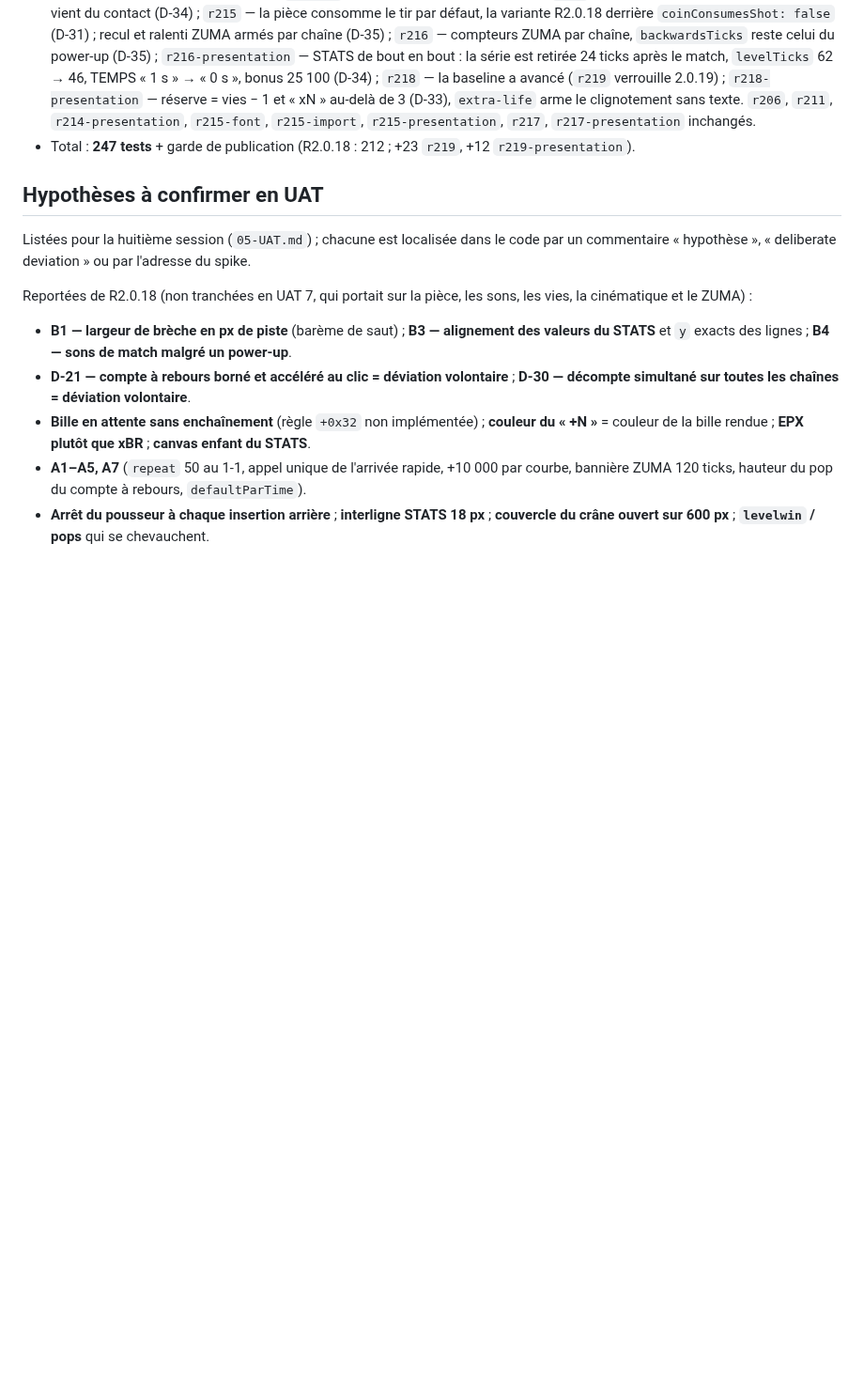
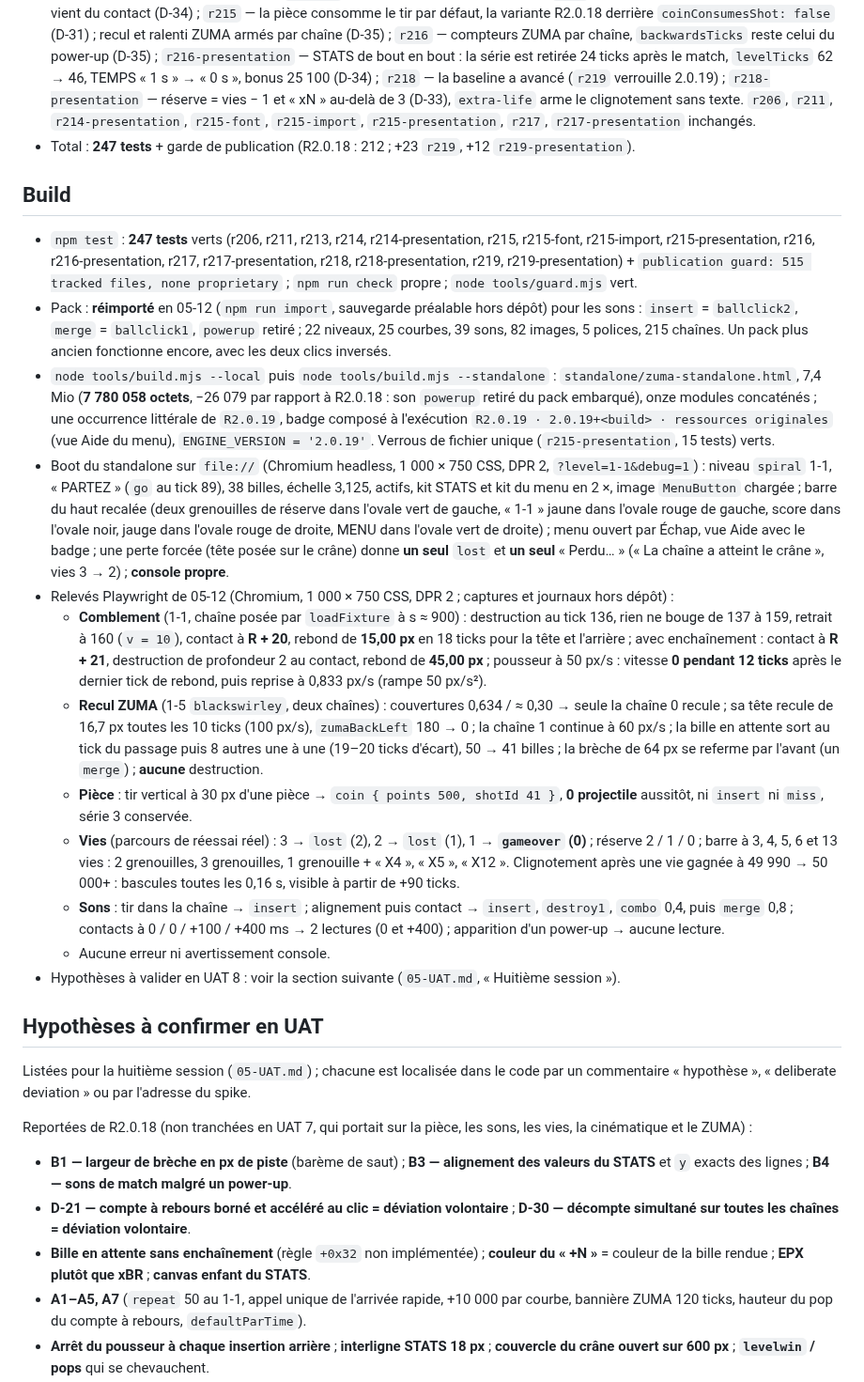
Before and after one commit to romaindetroyat/zuma, a Markdown page: R219_RELEASE_NOTES.md, the part around the change. Shown at 94% size. Drawn GitHub-style; blank space fills up the shorter version.

Commit message:
docs(05-13): R2.0.19 build section (suite, standalone, browser evidence)
- 247 tests + guard, check clean, standalone 7 780 058 bytes booting from
  file:// with the realigned top bar and a single « Perdu… » per loss
- 05-12 Playwright measurements summarised (gap closing, ZUMA pushback, coin,
  lives, blink, sounds)

Co-Authored-By: Claude Opus 5.5 <noreply@anthropic.com>
Claude-Session: https://claude.ai/code/session_01MJvwDRqQK8pxNntYapBXdo

```diff
--- a/R219_RELEASE_NOTES.md
+++ b/R219_RELEASE_NOTES.md
@@ -39,6 +39,20 @@ Baseline issue du septième tour d'UAT sur R2.0.18 (constats U34–U38 de `05-UA
 - Tests mis à jour (commentés « R2.0.19 », aucun verrou affaibli : la règle qu'ils verrouillaient est remplacée par celle du spike 04) : `r213` — attraction à la fin de la destruction (24 ticks) et non au match ; plus de recul local au match (D-34) ; trois grenouilles, partie perdue à 0 (D-33) ; `powerup` n'est plus une clé de son (D-32) ; `r214` — plus de recul au match, le rebond vient du contact (D-34) ; `r215` — la pièce consomme le tir par défaut, la variante R2.0.18 derrière `coinConsumesShot: false` (D-31) ; recul et ralenti ZUMA armés par chaîne (D-35) ; `r216` — compteurs ZUMA par chaîne, `backwardsTicks` reste celui du power-up (D-35) ; `r216-presentation` — STATS de bout en bout : la série est retirée 24 ticks après le match, `levelTicks` 62 → 46, TEMPS « 1 s » → « 0 s », bonus 25 100 (D-34) ; `r218` — la baseline a avancé (`r219` verrouille 2.0.19) ; `r218-presentation` — réserve = vies − 1 et « xN » au-delà de 3 (D-33), `extra-life` arme le clignotement sans texte. `r206`, `r211`, `r214-presentation`, `r215-font`, `r215-import`, `r215-presentation`, `r217`, `r217-presentation` inchangés.
 - Total : **247 tests** + garde de publication (R2.0.18 : 212 ; +23 `r219`, +12 `r219-presentation`).
 
+## Build
+- `npm test` : **247 tests** verts (r206, r211, r213, r214, r214-presentation, r215, r215-font, r215-import, r215-presentation, r216, r216-presentation, r217, r217-presentation, r218, r218-presentation, r219, r219-presentation) + `publication guard: 515 tracked files, none proprietary` ; `npm run check` propre ; `node tools/guard.mjs` vert.
+- Pack : **réimporté** en 05-12 (`npm run import`, sauvegarde préalable hors dépôt) pour les sons : `insert` = `ballclick2`, `merge` = `ballclick1`, `powerup` retiré ; 22 niveaux, 25 courbes, 39 sons, 82 images, 5 polices, 215 chaînes. Un pack plus ancien fonctionne encore, avec les deux clics inversés.
+- `node tools/build.mjs --local` puis `node tools/build.mjs --standalone` : `standalone/zuma-standalone.html`, 7,4 Mio (**7 780 058 octets**, −26 079 par rapport à R2.0.18 : son `powerup` retiré du pack embarqué), onze modules concaténés ; une occurrence littérale de `R2.0.19`, badge composé à l'exécution `R2.0.19 · 2.0.19+<build> · ressources originales` (vue Aide du menu), `ENGINE_VERSION = '2.0.19'`. Verrous de fichier unique (`r215-presentation`, 15 tests) verts.
+- Boot du standalone sur `file://` (Chromium headless, 1 000 × 750 CSS, DPR 2, `?level=1-1&debug=1`) : niveau `spiral` 1-1, « PARTEZ » (`go` au tick 89), 38 billes, échelle 3,125, actifs, kit STATS et kit du menu en 2 ×, image `MenuButton` chargée ; barre du haut recalée (deux grenouilles de réserve dans l'ovale vert de gauche, « 1-1 » jaune dans l'ovale rouge de gauche, score dans l'ovale noir, jauge dans l'ovale rouge de droite, MENU dans l'ovale vert de droite) ; menu ouvert par Échap, vue Aide avec le badge ; une perte forcée (tête posée sur le crâne) donne **un seul** `lost` et **un seul** « Perdu… » (« La chaîne a atteint le crâne », vies 3 → 2) ; **console propre**.
+- Relevés Playwright de 05-12 (Chromium, 1 000 × 750 CSS, DPR 2 ; captures et journaux hors dépôt) :
+  - **Comblement** (1-1, chaîne posée par `loadFixture` à s ≈ 900) : destruction au tick 136, rien ne bouge de 137 à 159, retrait à 160 (`v = 10`), contact à **R + 20**, rebond de **15,00 px** en 18 ticks pour la tête et l'arrière ; avec enchaînement : contact à **R + 21**, destruction de profondeur 2 au contact, rebond de **45,00 px** ; pousseur à 50 px/s : vitesse **0 pendant 12 ticks** après le dernier tick de rebond, puis reprise à 0,833 px/s (rampe 50 px/s²).
+  - **Recul ZUMA** (1-5 `blackswirley`, deux chaînes) : couvertures 0,634 / ≈ 0,30 → seule la chaîne 0 recule ; sa tête recule de 16,7 px toutes les 10 ticks (100 px/s), `zumaBackLeft` 180 → 0 ; la chaîne 1 continue à 60 px/s ; la bille en attente sort au tick du passage puis 8 autres une à une (19–20 ticks d'écart), 50 → 41 billes ; la brèche de 64 px se referme par l'avant (un `merge`) ; **aucune** destruction.
+  - **Pièce** : tir vertical à 30 px d'une pièce → `coin { points 500, shotId 41 }`, **0 projectile** aussitôt, ni `insert` ni `miss`, série 3 conservée.
+  - **Vies** (parcours de réessai réel) : 3 → `lost` (2), 2 → `lost` (1), 1 → **`gameover` (0)** ; réserve 2 / 1 / 0 ; barre à 3, 4, 5, 6 et 13 vies : 2 grenouilles, 3 grenouilles, 1 grenouille + « X4 », « X5 », « X12 ». Clignotement après une vie gagnée à 49 990 → 50 000+ : bascules toutes les 0,16 s, visible à partir de +90 ticks.
+  - **Sons** : tir dans la chaîne → `insert` ; alignement puis contact → `insert`, `destroy1`, `combo` 0,4, puis `merge` 0,8 ; contacts à 0 / 0 / +100 / +400 ms → 2 lectures (0 et +400) ; apparition d'un power-up → aucune lecture.
+  - Aucune erreur ni avertissement console.
+- Hypothèses à valider en UAT 8 : voir la section suivante (`05-UAT.md`, « Huitième session »).
+
 ## Hypothèses à confirmer en UAT
 Listées pour la huitième session (`05-UAT.md`) ; chacune est localisée dans le code par un commentaire « hypothèse », « deliberate deviation » ou par l'adresse du spike.
 
```
